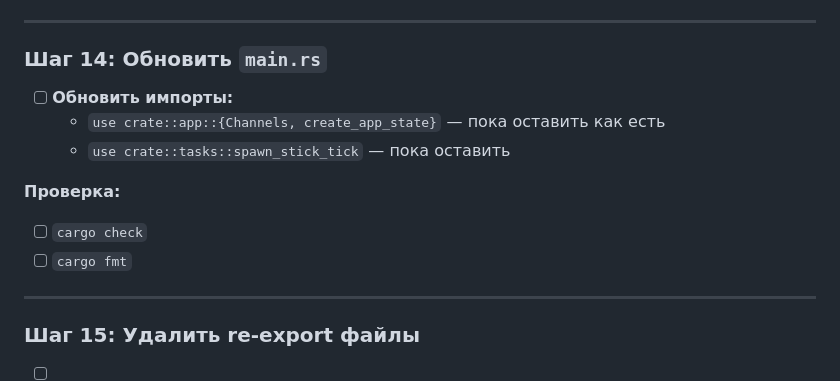
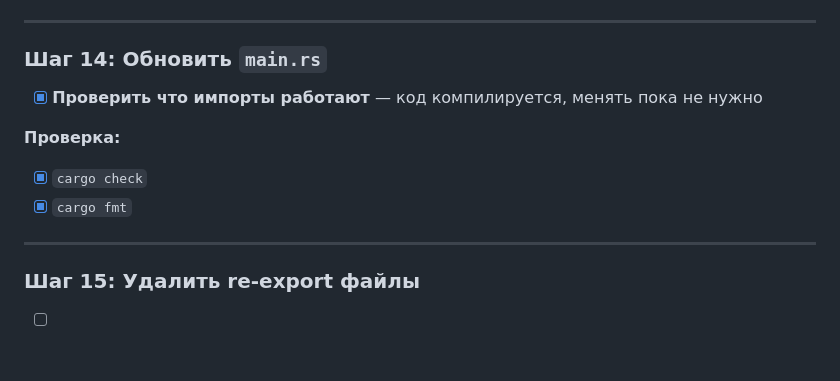
Before and after one commit to Sapa-TV/gamepad-srv, a Markdown page: plans/refactoring.md, the part around one of its changes. Rendered like a GitHub page; blank space fills up the shorter version.

Commit message:
docs: main checked

```diff
--- a/plans/refactoring.md
+++ b/plans/refactoring.md
@@ -269,14 +269,12 @@ impl SkinSwitchMachine {
 
 ### Шаг 14: Обновить `main.rs`
 
-- [ ] **Обновить импорты:**
-  - `use crate::app::{Channels, create_app_state}` — пока оставить как есть
-  - `use crate::tasks::spawn_stick_tick` — пока оставить
+- [x] **Проверить что импорты работают** — код компилируется, менять пока не нужно
 
 **Проверка:**
 
-- [ ] `cargo check`
-- [ ] `cargo fmt`
+- [x] `cargo check`
+- [x] `cargo fmt`
 
 ---
 
```
Also changed, not shown: other parts of plans/refactoring.md (+1 -1 lines).
